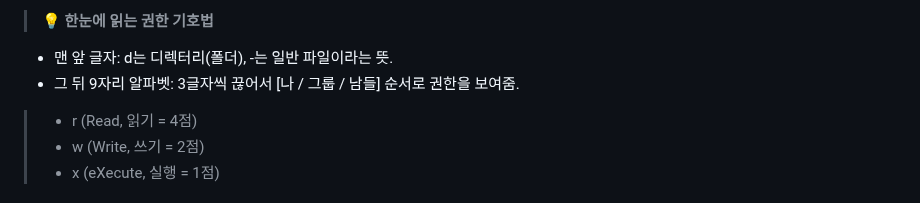
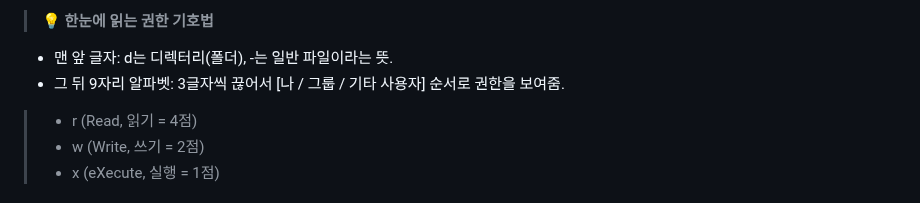
Before and after one commit to roe-e/ro-codyssey, a Markdown page: README.md, the part around the change. Rendered like a GitHub page.

```diff
--- a/README.md
+++ b/README.md
@@ -94,7 +94,7 @@ drwxrwxrwx 2 ****** ****** 4096 Aug  2 08:06 test_dir
 
 > **💡 한눈에 읽는 권한 기호법**
 * 맨 앞 글자: d는 디렉터리(폴더), -는 일반 파일이라는 뜻.
-* 그 뒤 9자리 알파벳: 3글자씩 끊어서 [나 / 그룹 / 남들] 순서로 권한을 보여줌.
+* 그 뒤 9자리 알파벳: 3글자씩 끊어서 [나 / 그룹 / 기타 사용자] 순서로 권한을 보여줌.
 > * r (Read, 읽기 = 4점)
 > * w (Write, 쓰기 = 2점)
 > * x (eXecute, 실행 = 1점)
```
